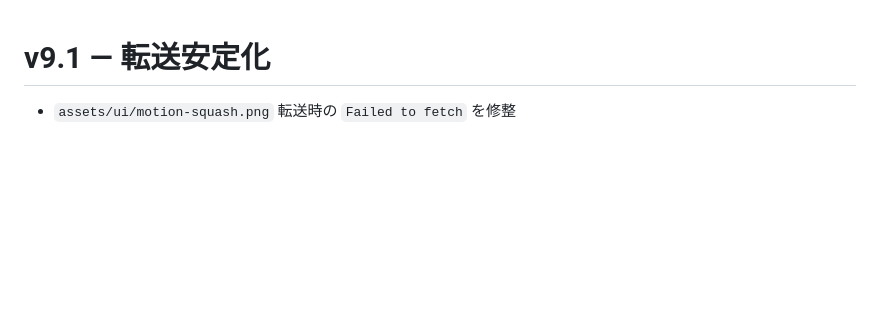
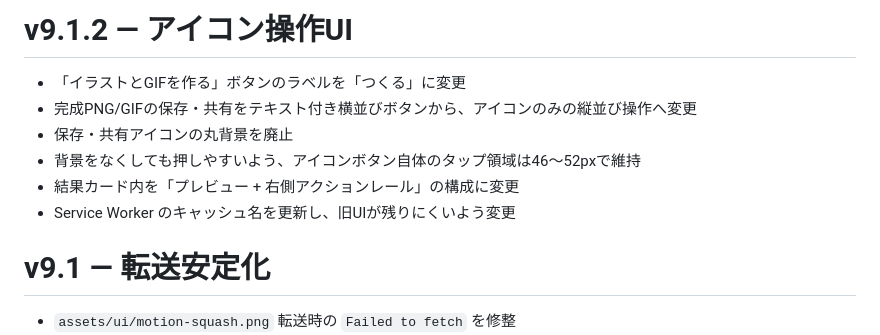
Before and after one commit to ddashpot/oekaki_jump, a Markdown page: CHANGES.md, the part around the change. GitHub-like rendering; blank space fills up the shorter version.

Commit message:
Update via MyPages Hub Deployer

```diff
--- a/CHANGES.md
+++ b/CHANGES.md
@@ -1,3 +1,12 @@
+# v9.1.2 — アイコン操作UI
+
+- 「イラストとGIFを作る」ボタンのラベルを「つくる」に変更
+- 完成PNG/GIFの保存・共有をテキスト付き横並びボタンから、アイコンのみの縦並び操作へ変更
+- 保存・共有アイコンの丸背景を廃止
+- 背景をなくしても押しやすいよう、アイコンボタン自体のタップ領域は46〜52pxで維持
+- 結果カード内を「プレビュー + 右側アクションレール」の構成に変更
+- Service Worker のキャッシュ名を更新し、旧UIが残りにくいよう変更
+
 # v9.1 — 転送安定化
 
 - `assets/ui/motion-squash.png` 転送時の `Failed to fetch` を修整
```
